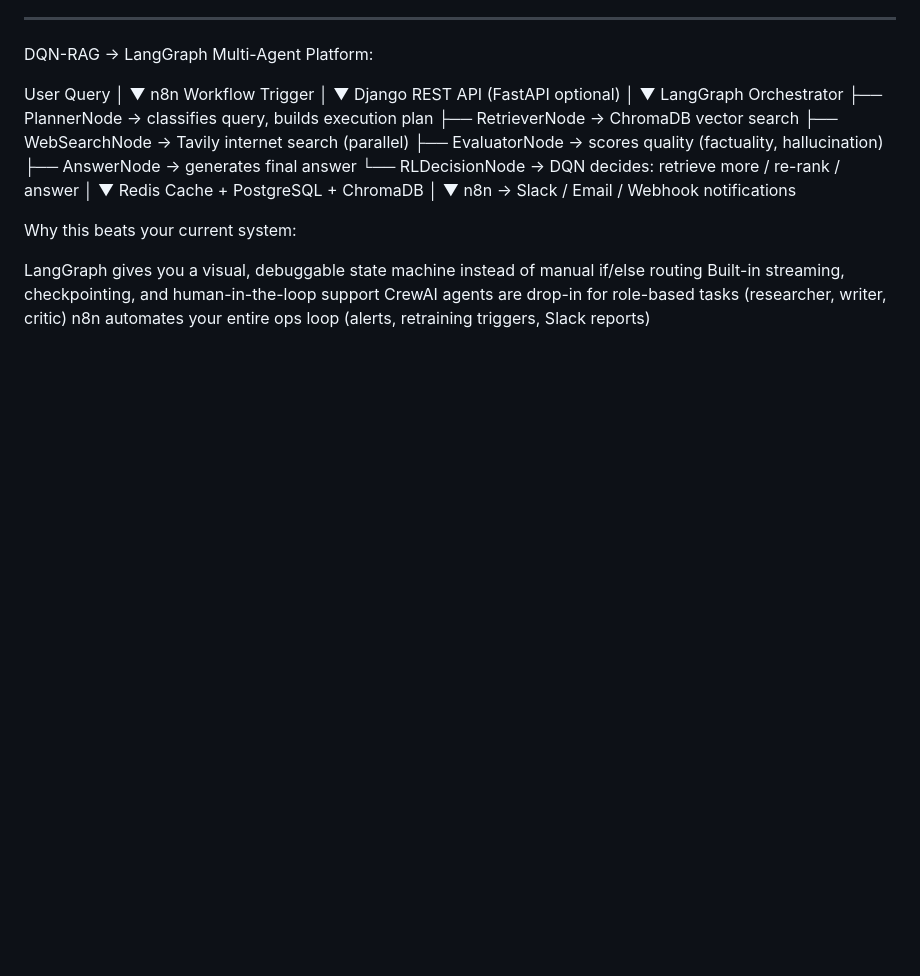
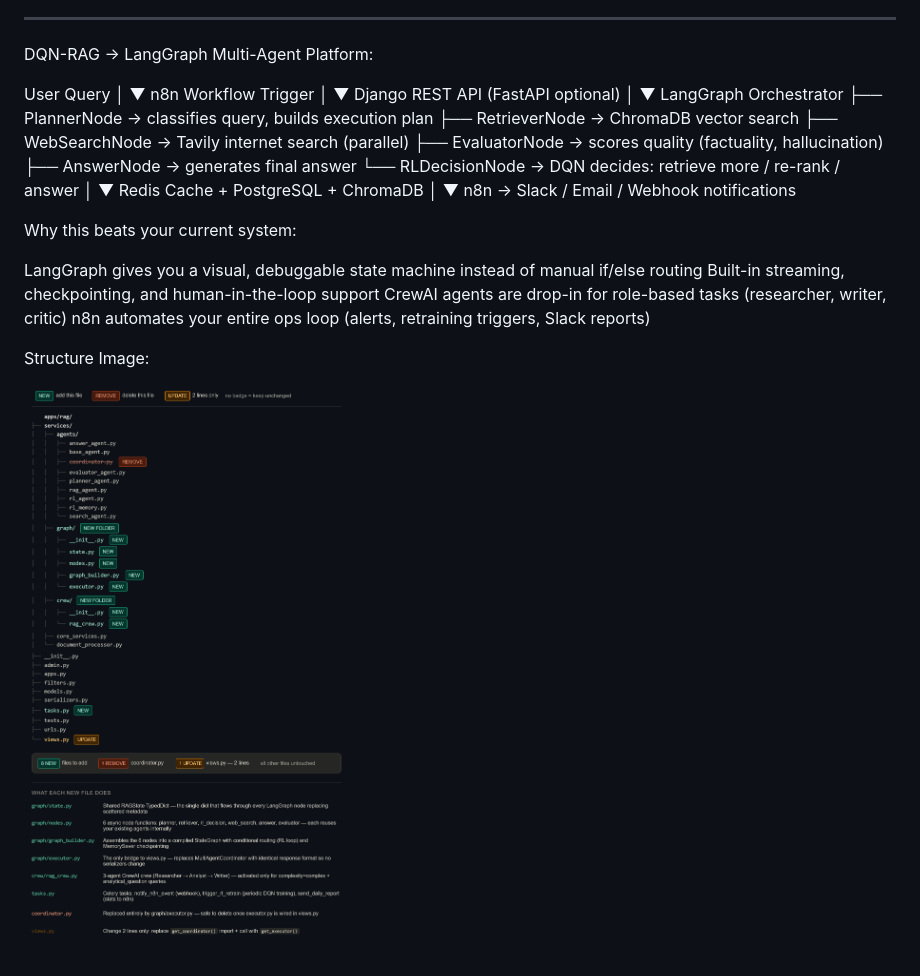
Before and after one commit to SyedJawad125/DQN-Driven-RL-for-Multi-Agent-RAG-Orchestration, a Markdown page: README.md, the part around the change. Rendered like a GitHub page; pictures changed too: image.png (added); blank space fills up the shorter version.

```diff
--- a/README.md
+++ b/README.md
@@ -49,3 +49,7 @@ LangGraph gives you a visual, debuggable state machine instead of manual if/else
 Built-in streaming, checkpointing, and human-in-the-loop support
 CrewAI agents are drop-in for role-based tasks (researcher, writer, critic)
 n8n automates your entire ops loop (alerts, retraining triggers, Slack reports)
+
+Structure Image:
+
+![alt text](image.png)
```
Also changed, not shown: 2 other files.
